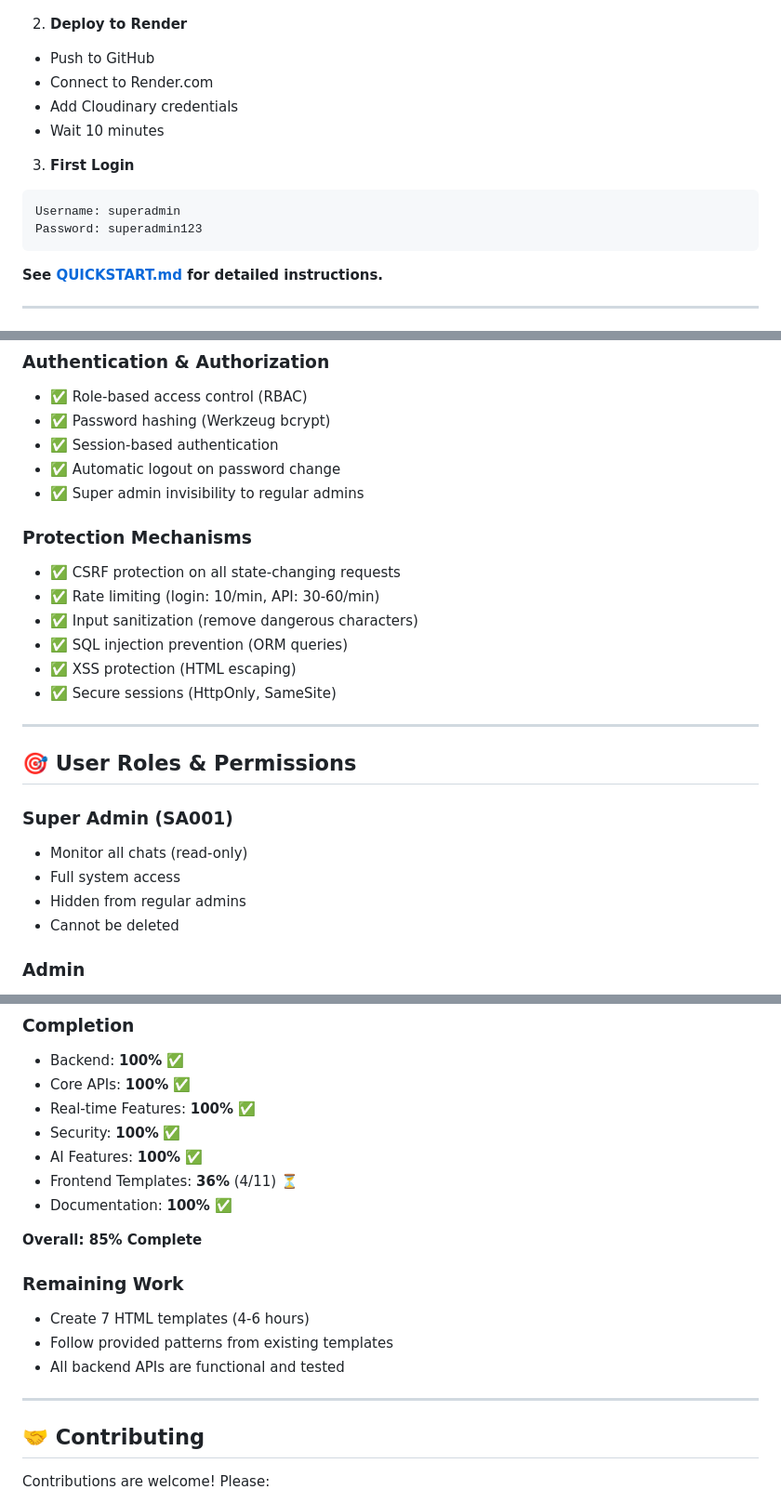
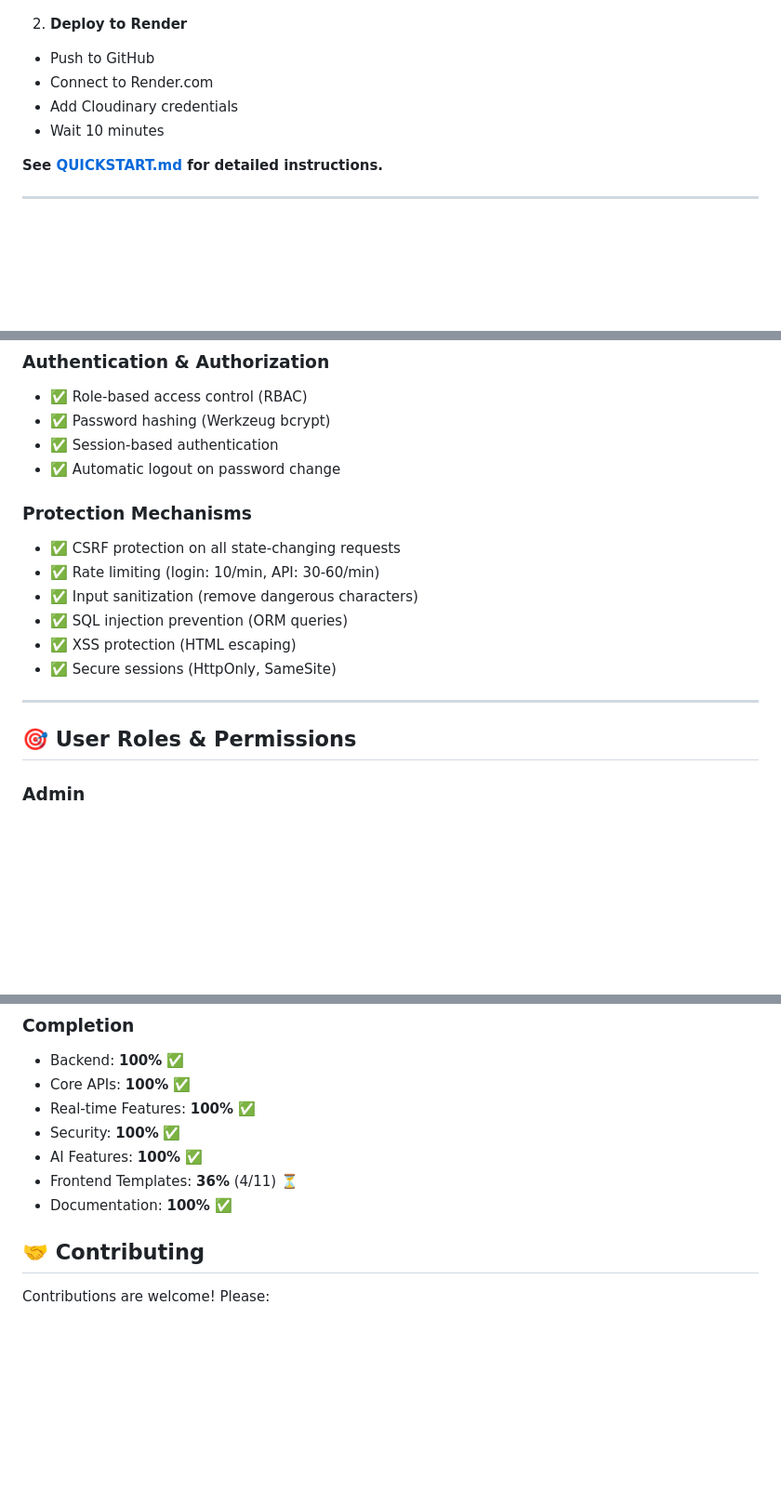
Before and after one commit to FuzzyStar-101/SchoolSync, a Markdown page: README.md, 3 parts joined by grey strips. Shown at 93% size. Drawn GitHub-style; blank space fills up the shorter version.

````diff
--- a/README.md
+++ b/README.md
@@ -49,12 +48,6 @@ cd schoolsync-pro
 - Connect to Render.com
 - Add Cloudinary credentials
 - Wait 10 minutes
-
-3. **First Login**
-```
-Username: superadmin
-Password: superadmin123
-```
 
 **See [QUICKSTART.md](QUICKSTART.md) for detailed instructions.**
 
@@ -139,7 +132,6 @@ Password: superadmin123
 - ✅ Password hashing (Werkzeug bcrypt)
 - ✅ Session-based authentication
 - ✅ Automatic logout on password change
-- ✅ Super admin invisibility to regular admins
 
 ### **Protection Mechanisms**
 - ✅ CSRF protection on all state-changing requests
@@ -152,12 +144,6 @@ Password: superadmin123
 ---
 
 ## 🎯 User Roles & Permissions
-
-### **Super Admin (SA001)**
-- Monitor all chats (read-only)
-- Full system access
-- Hidden from regular admins
-- Cannot be deleted
 
 ### **Admin**
 - Manage user accounts
@@ -352,14 +338,6 @@ REDIS_URL=redis://localhost:6379
 - Frontend Templates: **36%** (4/11) ⏳
 - Documentation: **100%** ✅
 
-**Overall: 85% Complete**
-
-### **Remaining Work**
-- Create 7 HTML templates (4-6 hours)
-- Follow provided patterns from existing templates
-- All backend APIs are functional and tested
-
----
 
 ## 🤝 Contributing
 
````
Also changed, not shown: other parts of README.md (+3 -4 lines).
